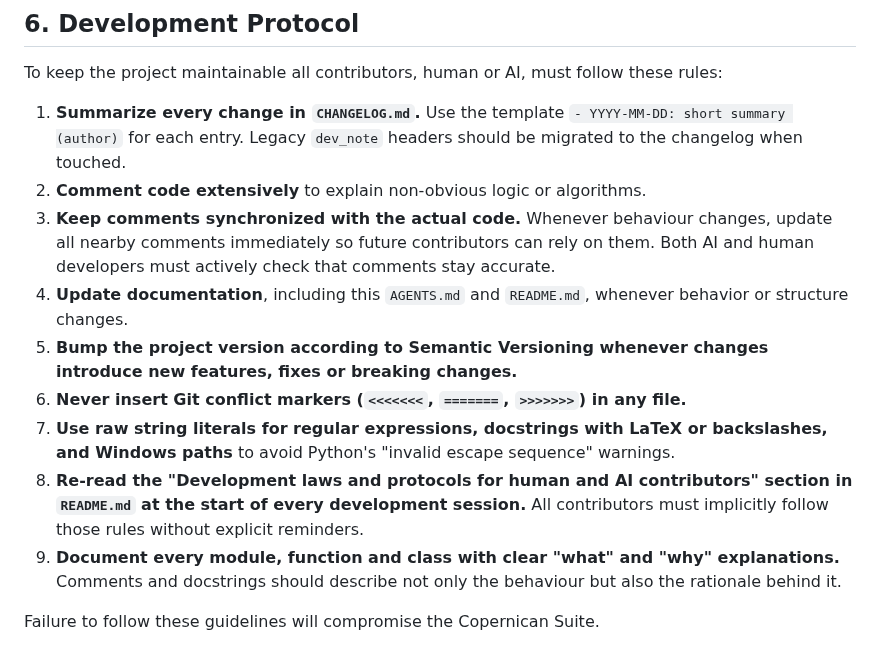
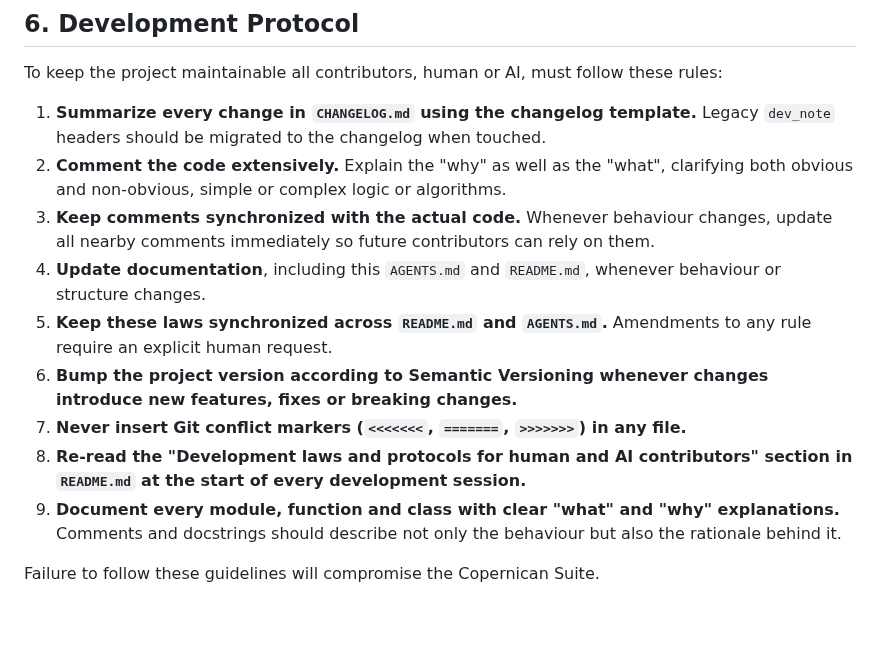
Before and after one commit to apostolovbg/copernican, a Markdown page: AGENTS.md, the part around the change. GitHub-like rendering; blank space fills up the shorter version.

```diff
--- a/AGENTS.md
+++ b/AGENTS.md
@@ -130,14 +130,14 @@ derived from the model's variables or constants.
 
 ## 6. Development Protocol
 To keep the project maintainable all contributors, human or AI, must follow these rules:
-1. **Summarize every change in `CHANGELOG.md`.** Use the template `- YYYY-MM-DD: short summary (author)` for each entry. Legacy `dev_note` headers should be migrated to the changelog when touched.
-2. **Comment code extensively** to explain non-obvious logic or algorithms.
-3. **Keep comments synchronized with the actual code.** Whenever behaviour changes, update all nearby comments immediately so future contributors can rely on them. Both AI and human developers must actively check that comments stay accurate.
-4. **Update documentation**, including this `AGENTS.md` and `README.md`, whenever behavior or structure changes.
-5. **Bump the project version according to Semantic Versioning whenever changes introduce new features, fixes or breaking changes.**
-6. **Never insert Git conflict markers (`<<<<<<<`, `=======`, `>>>>>>>`) in any file.**
-7. **Use raw string literals for regular expressions, docstrings with LaTeX or backslashes, and Windows paths** to avoid Python's "invalid escape sequence" warnings.
-8. **Re-read the "Development laws and protocols for human and AI contributors" section in `README.md` at the start of every development session.** All contributors must implicitly follow those rules without explicit reminders.
+1. **Summarize every change in `CHANGELOG.md` using the changelog template.** Legacy `dev_note` headers should be migrated to the changelog when touched.
+2. **Comment the code extensively.** Explain the "why" as well as the "what", clarifying both obvious and non-obvious, simple or complex logic or algorithms.
+3. **Keep comments synchronized with the actual code.** Whenever behaviour changes, update all nearby comments immediately so future contributors can rely on them.
+4. **Update documentation**, including this `AGENTS.md` and `README.md`, whenever behaviour or structure changes.
+5. **Keep these laws synchronized across `README.md` and `AGENTS.md`.** Amendments to any rule require an explicit human request.
+6. **Bump the project version according to Semantic Versioning whenever changes introduce new features, fixes or breaking changes.**
+7. **Never insert Git conflict markers (`<<<<<<<`, `=======`, `>>>>>>>`) in any file.**
+8. **Re-read the "Development laws and protocols for human and AI contributors" section in `README.md` at the start of every development session.**
 9. **Document every module, function and class with clear "what" and "why" explanations.** Comments and docstrings should describe not only the behaviour but also the rationale behind it.
 
 Failure to follow these guidelines will compromise the Copernican Suite.
```
Also changed, not shown: CHANGELOG.md (+1 -0 lines), README.md (+9 -5 lines).
